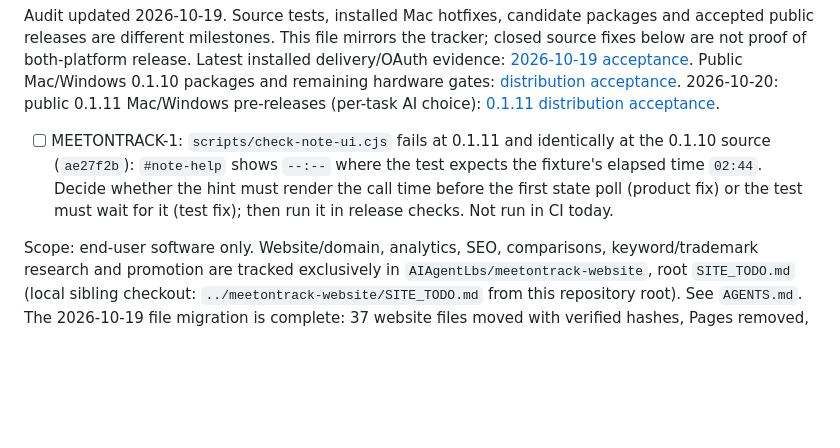
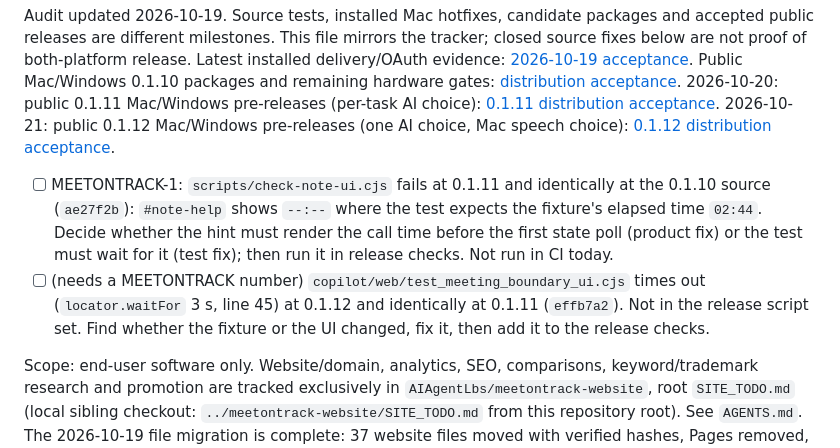
Before and after one commit to AIAgentLbs/meeting-copilot, a Markdown page: docs/TODO.md, the part around the change. Drawn GitHub-style; blank space fills up the shorter version.

```diff
--- a/docs/TODO.md
+++ b/docs/TODO.md
@@ -12,12 +12,18 @@ Public Mac/Windows 0.1.10 packages and remaining hardware gates:
 [distribution acceptance](releases/2026-10-19-public-distribution.md).
 2026-10-20: public 0.1.11 Mac/Windows pre-releases (per-task AI choice):
 [0.1.11 distribution acceptance](releases/2026-10-20-0.1.11-distribution.md).
+2026-10-21: public 0.1.12 Mac/Windows pre-releases (one AI choice, Mac speech choice):
+[0.1.12 distribution acceptance](releases/2026-10-21-0.1.12-distribution.md).
 
 - [ ] MEETONTRACK-1: `scripts/check-note-ui.cjs` fails at 0.1.11 and identically at the 0.1.10
   source (`ae27f2b`): `#note-help` shows `--:--` where the test expects the
   fixture's elapsed time `02:44`. Decide whether the hint must render the call
   time before the first state poll (product fix) or the test must wait for it
   (test fix); then run it in release checks. Not run in CI today.
+- [ ] (needs a MEETONTRACK number) `copilot/web/test_meeting_boundary_ui.cjs` times out
+  (`locator.waitFor` 3 s, line 45) at 0.1.12 and identically at 0.1.11 (`effb7a2`).
+  Not in the release script set. Find whether the fixture or the UI changed,
+  fix it, then add it to the release checks.
 
 Scope: end-user software only. Website/domain, analytics, SEO, comparisons,
 keyword/trademark research and promotion are tracked exclusively in
```
Also changed, not shown: docs/releases/2026-10-21-0.1.12-distribution.md (added, +134 -0 lines).
